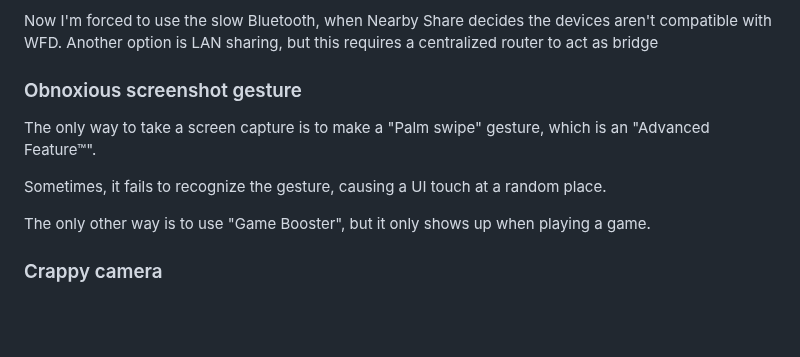
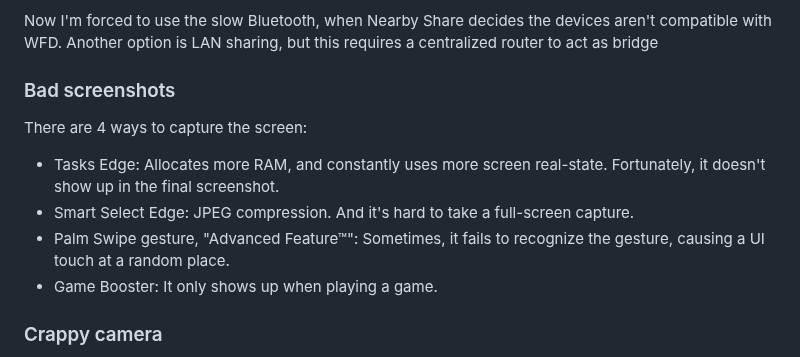
Before and after one commit to Rudxain/Samsung-rants, a Markdown page: index.md, the part around the change. GitHub-like rendering; blank space fills up the shorter version.

Commit message:
too many bad ways to capture screen

```diff
--- a/index.md
+++ b/index.md
@@ -164,13 +164,14 @@ S recommends Google's Nearby Share as an alternative.
 
 Now I'm forced to use the slow Bluetooth, when Nearby Share decides the devices aren't compatible with WFD. Another option is LAN sharing, but this requires a centralized router to act as bridge
 
-### Obnoxious screenshot gesture
+### Bad screenshots
 
-The only way to take a screen capture is to make a "Palm swipe" gesture, which is an "Advanced Feature™".
+There are 4 ways to capture the screen:
 
-Sometimes, it fails to recognize the gesture, causing a UI touch at a random place.
-
-The only other way is to use "Game Booster", but it only shows up when playing a game.
+- Tasks Edge: Allocates more RAM, and constantly uses more screen real-state. Fortunately, it doesn't show up in the final screenshot.
+- Smart Select Edge: JPEG compression. And it's hard to take a full-screen capture.
+- Palm Swipe gesture, "Advanced Feature™": Sometimes, it fails to recognize the gesture, causing a UI touch at a random place.
+- Game Booster: It only shows up when playing a game.
 
 ### Crappy camera
 
```
